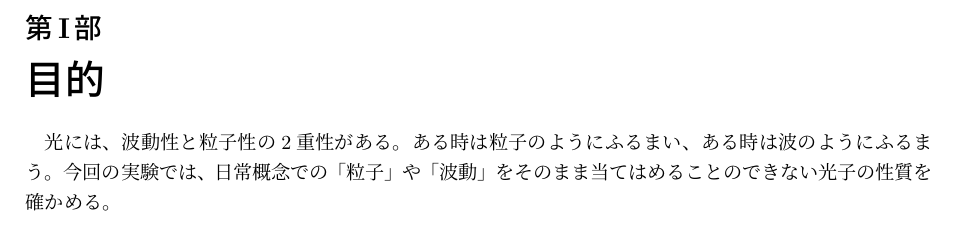
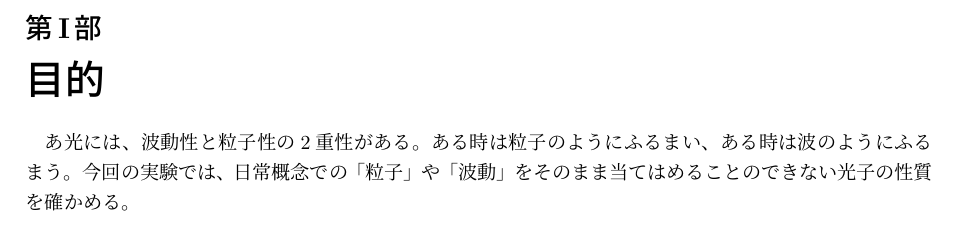
Before and after one commit to YuiWashizu/SummerChallenge2018, a LaTeX document (20180702_SummerChallenge2018.tex): part of page 1 of 6, cut so that both start at the same text. Compiled offline with upLaTeX and dvipdfmx.

Commit message:
fujimoto wrote

```diff
--- a/20180702_SummerChallenge2018.tex
+++ b/20180702_SummerChallenge2018.tex
@@ -9,7 +9,7 @@
 \begin{document}
 
 \part{目的}
-光には、波動性と粒子性の2重性がある。ある時は粒子のようにふるまい、ある時は波のようにふるまう。今回の実験では、日常概念での「粒子」や「波動」をそのまま当てはめることのできない光子の性質を確かめる。
+あ光には、波動性と粒子性の2重性がある。ある時は粒子のようにふるまい、ある時は波のようにふるまう。今回の実験では、日常概念での「粒子」や「波動」をそのまま当てはめることのできない光子の性質を確かめる。
 \clearpage
 
 \part{原理}
```
